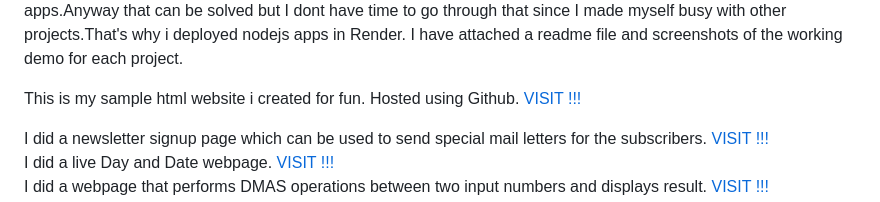
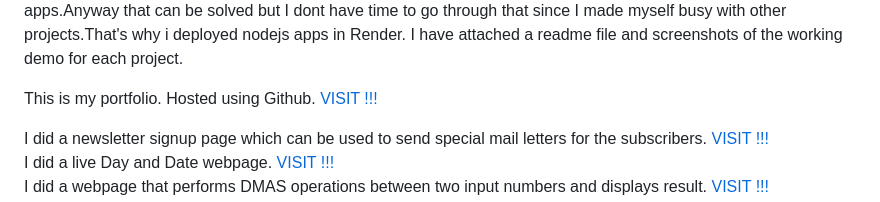
Before and after one commit to RajeshHsejar27/RajeshHsejar27, a Markdown page: Readme.md, the part around the change. Drawn GitHub-style.

```diff
--- a/Readme.md
+++ b/Readme.md
@@ -30,7 +30,7 @@ You can use the codes from the repository which perfectly works in local host an
 I have attached a readme file and screenshots of the working demo for each project.
 
 
-This is my sample html website i created for fun. Hosted using Github.
+This is my portfolio. Hosted using Github.
 [ VISIT !!! ](https://rajeshhsejar27.github.io/RajeshHsejar27/)
 
 I did a newsletter signup page which can be used to send special mail letters for the subscribers.
```
